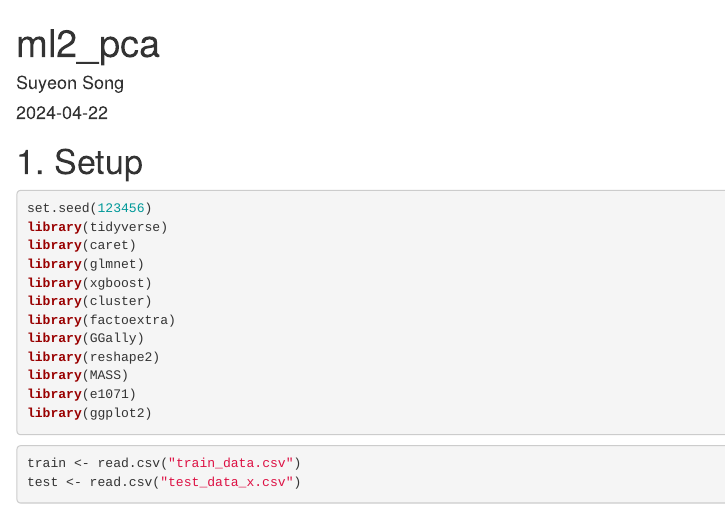
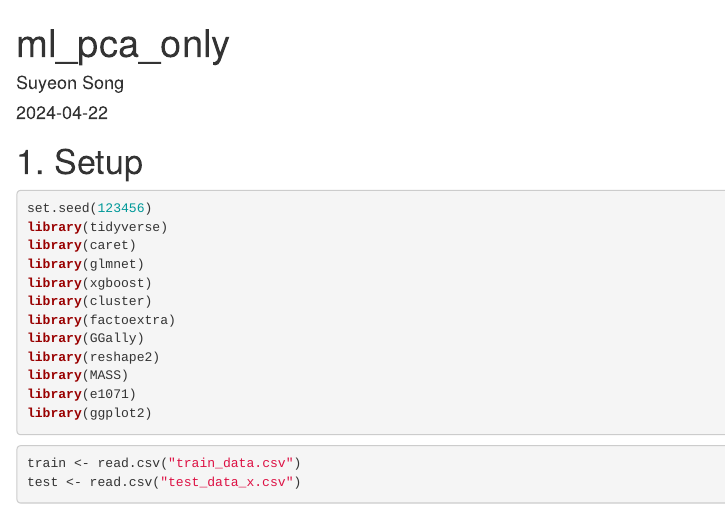
Before and after one commit to sophiagzf/ML_seed_project, an R Markdown document (modeling/ml_pca_only.Rmd): the page in a window 1100 px wide, from its top. Rendered offline with R 4.5, knitr and Pandoc, with nearby package versions; the code chunks are not run, so their results and figures are left out.

Commit message:
ml pca only

```diff
--- a/modeling/ml_pca_only.Rmd
+++ b/modeling/ml_pca_only.Rmd
@@ -1,5 +1,5 @@
 ---
-title: "ml2_pca"
+title: "ml_pca_only"
 author: "Suyeon Song"
 date: "2024-04-22"
 output: html_document
```
